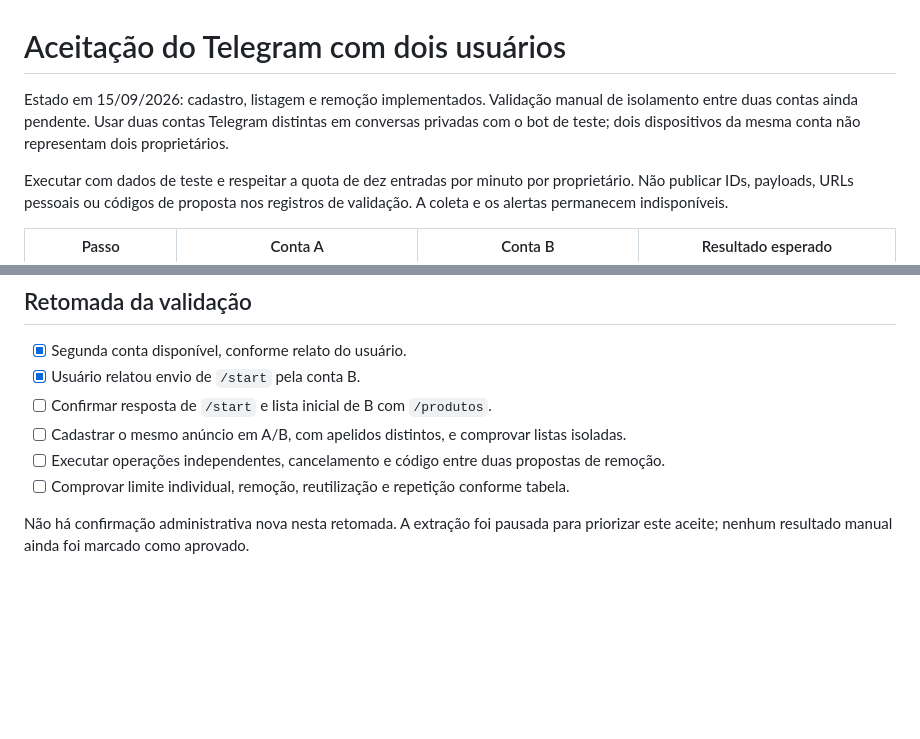
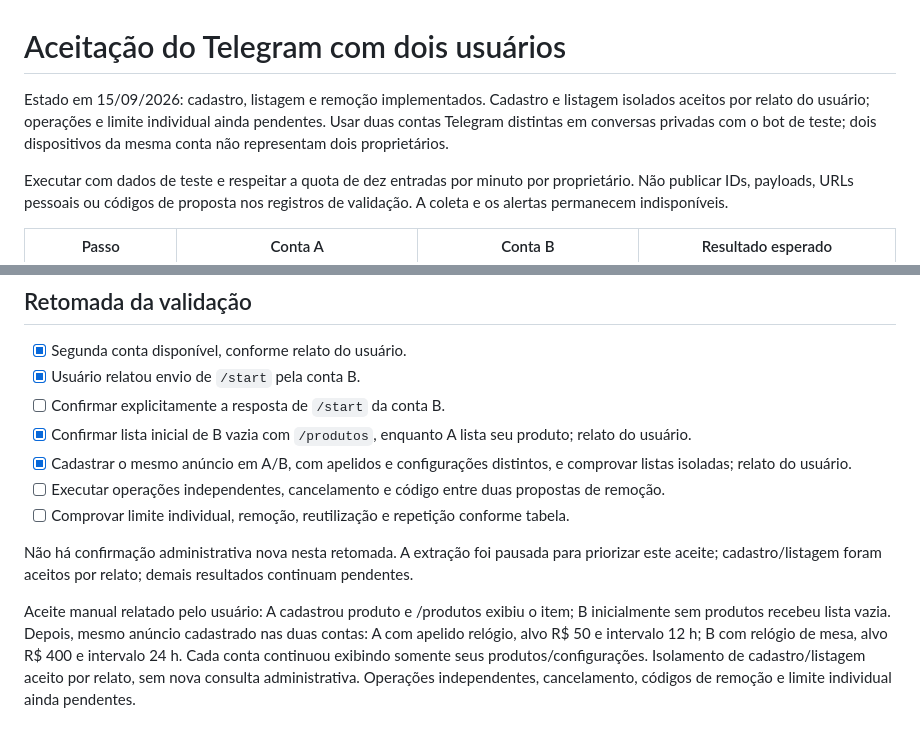
Before and after one commit to devbenjaminsantos/argos, a Markdown page: docs/V2_TELEGRAM_TWO_USERS_ACCEPTANCE.md, 2 parts joined by grey strips. Drawn GitHub-style; blank space fills up the shorter version.

Commit message:
docs: record two-account registration and list acceptance

```diff
--- a/docs/V2_TELEGRAM_TWO_USERS_ACCEPTANCE.md
+++ b/docs/V2_TELEGRAM_TWO_USERS_ACCEPTANCE.md
@@ -1,6 +1,6 @@
 # Aceitação do Telegram com dois usuários
 
-Estado em 15/09/2026: cadastro, listagem e remoção implementados. Validação manual de isolamento entre duas contas ainda pendente. Usar duas contas Telegram distintas em conversas privadas com o bot de teste; dois dispositivos da mesma conta não representam dois proprietários.
+Estado em 15/09/2026: cadastro, listagem e remoção implementados. Cadastro e listagem isolados aceitos por relato do usuário; operações e limite individual ainda pendentes. Usar duas contas Telegram distintas em conversas privadas com o bot de teste; dois dispositivos da mesma conta não representam dois proprietários.
 
 Executar com dados de teste e respeitar a quota de dez entradas por minuto por proprietário. Não publicar IDs, payloads, URLs pessoais ou códigos de proposta nos registros de validação. A coleta e os alertas permanecem indisponíveis.
 
@@ -33,9 +33,12 @@ Menu do BotFather continua com confirmação pendente; sincronizar somente os co
 
 - [x] Segunda conta disponível, conforme relato do usuário.
 - [x] Usuário relatou envio de `/start` pela conta B.
-- [ ] Confirmar resposta de `/start` e lista inicial de B com `/produtos`.
-- [ ] Cadastrar o mesmo anúncio em A/B, com apelidos distintos, e comprovar listas isoladas.
+- [ ] Confirmar explicitamente a resposta de `/start` da conta B.
+- [x] Confirmar lista inicial de B vazia com `/produtos`, enquanto A lista seu produto; relato do usuário.
+- [x] Cadastrar o mesmo anúncio em A/B, com apelidos e configurações distintos, e comprovar listas isoladas; relato do usuário.
 - [ ] Executar operações independentes, cancelamento e código entre duas propostas de remoção.
 - [ ] Comprovar limite individual, remoção, reutilização e repetição conforme tabela.
 
-Não há confirmação administrativa nova nesta retomada. A extração foi pausada para priorizar este aceite; nenhum resultado manual ainda foi marcado como aprovado.
+Não há confirmação administrativa nova nesta retomada. A extração foi pausada para priorizar este aceite; cadastro/listagem foram aceitos por relato; demais resultados continuam pendentes.
+
+Aceite manual relatado pelo usuário: A cadastrou produto e /produtos exibiu o item; B inicialmente sem produtos recebeu lista vazia. Depois, mesmo anúncio cadastrado nas duas contas: A com apelido relógio, alvo R$ 50 e intervalo 12 h; B com relógio de mesa, alvo R$ 400 e intervalo 24 h. Cada conta continuou exibindo somente seus produtos/configurações. Isolamento de cadastro/listagem aceito por relato, sem nova consulta administrativa. Operações independentes, cancelamento, códigos de remoção e limite individual ainda pendentes.
```
Also changed, not shown: ROADMAP.md (+2 -0 lines), docs/AI_SHARED_CONTEXT.md (+3 -1 lines).
